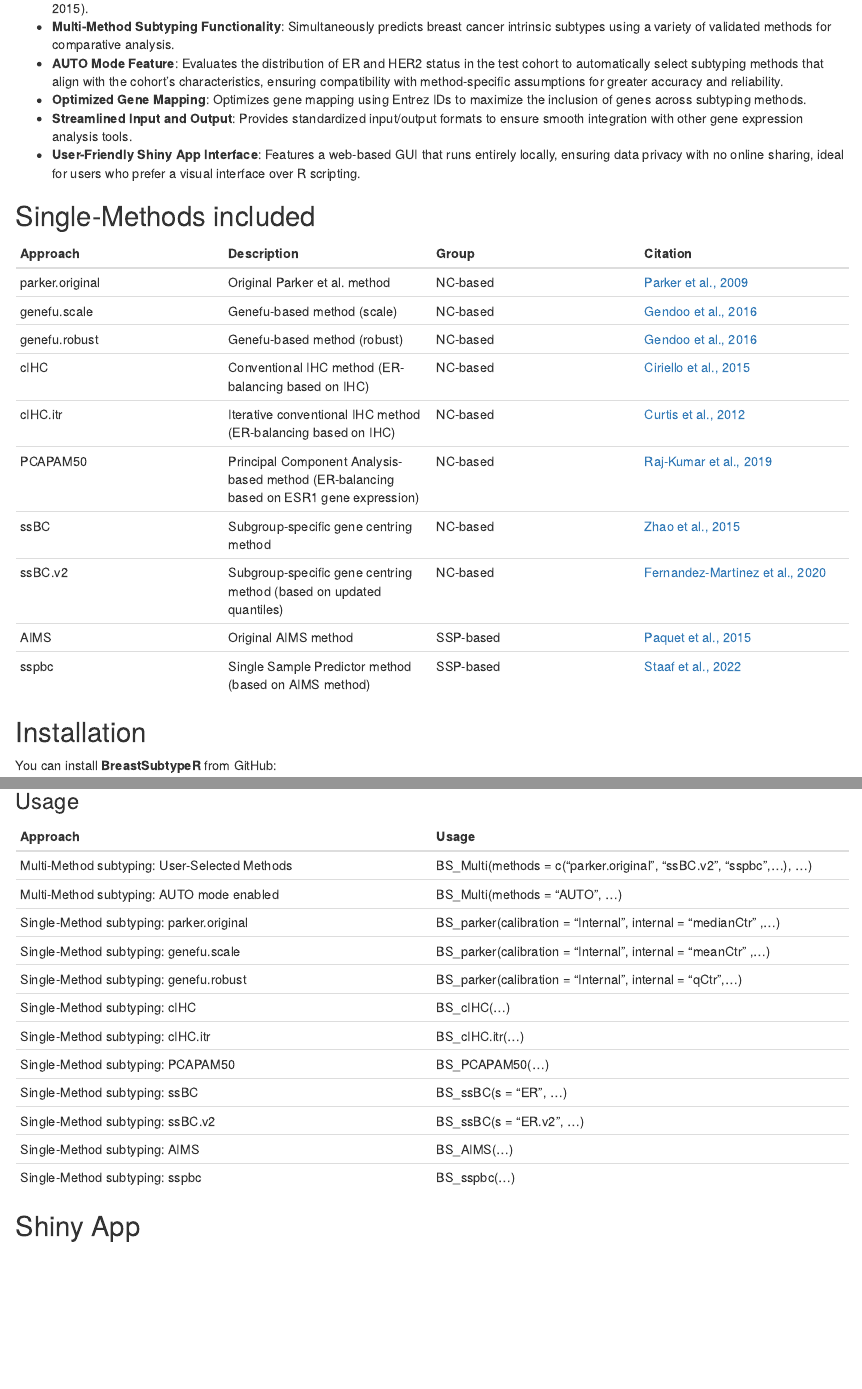
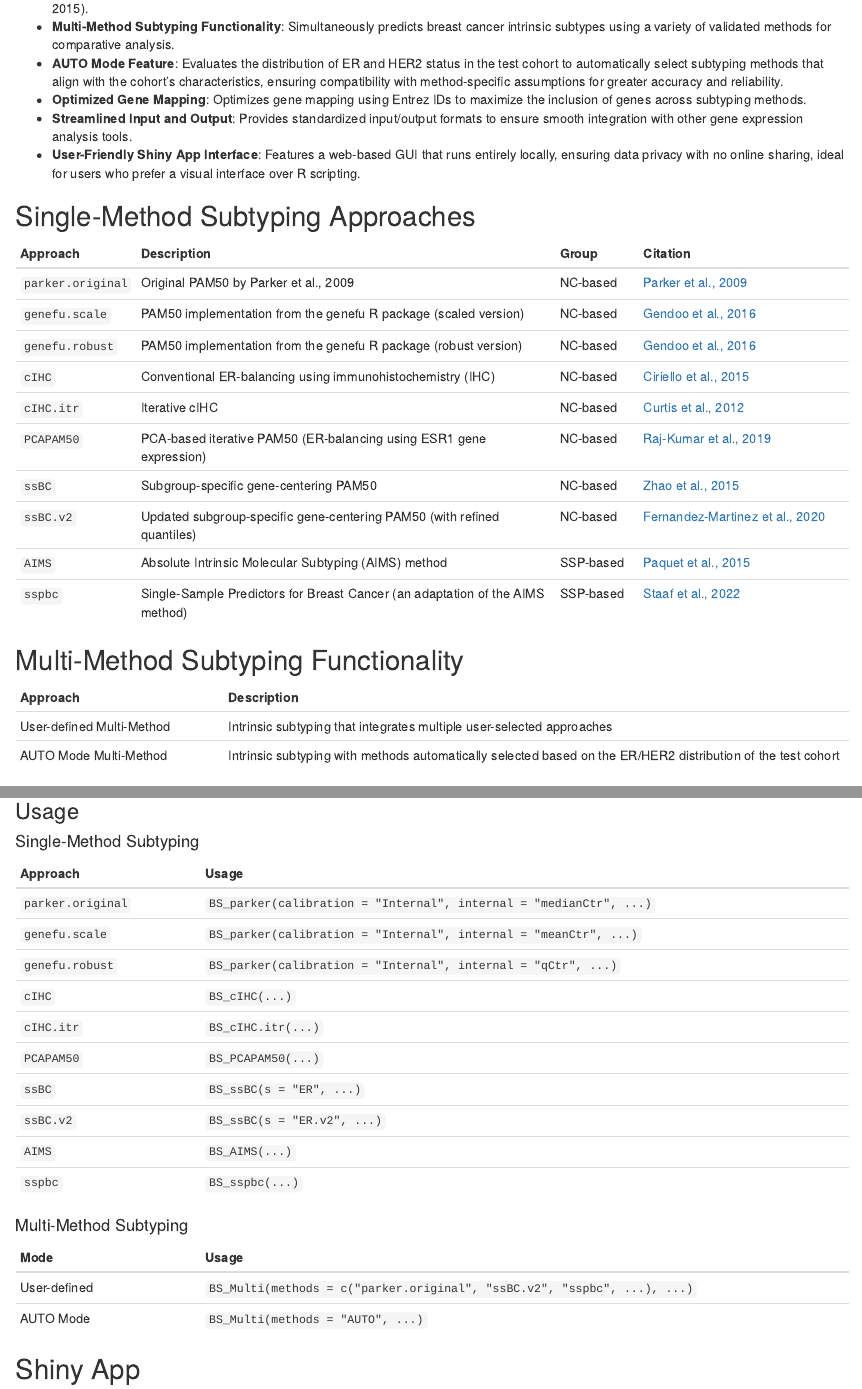
Before and after one commit to yqkiuo/BreastSubtypeR, an R Markdown document (vignettes/BreastSubtypeR.Rmd): the page in a window 1100 px wide, from 450 px down, and a second part further down, joined at a grey line. Rendered offline with R 4.5, knitr and Pandoc, with nearby package versions; some code elsewhere in the file could not run offline.

Commit message:
Update README and Vignette

```diff
--- a/vignettes/BreastSubtypeR.Rmd
+++ b/vignettes/BreastSubtypeR.Rmd
@@ -32,20 +32,27 @@
 -   **Streamlined Input and Output**: Provides standardized input/output formats to ensure smooth integration with other gene expression analysis tools.
 -   **User-Friendly Shiny App Interface**: Features a web-based GUI that runs entirely locally, ensuring data privacy with no online sharing, ideal for users who prefer a visual interface over R scripting.
 
-## Single-Methods included
+## Single-Method Subtyping Approaches
 
-| Approach | Description | Group | Citation |
-|------------------|------------------|------------------|------------------|
-| parker.original | Original Parker et al. method | NC-based | [Parker et al., 2009](https://doi.org/10.1200/JCO.2008.18.1370) |
-| genefu.scale | Genefu-based method (scale) | NC-based | [Gendoo et al., 2016](https://doi.org/10.1093/bioinformatics/btv693) |
-| genefu.robust | Genefu-based method (robust) | NC-based | [Gendoo et al., 2016](https://doi.org/10.1093/bioinformatics/btv693) |
-| cIHC | Conventional IHC method (ER-balancing based on IHC) | NC-based | [Ciriello et al., 2015](https://doi.org/10.1016/j.cell.2015.09.033) |
-| cIHC.itr | Iterative conventional IHC method (ER-balancing based on IHC) | NC-based | [Curtis et al., 2012](https://doi.org/10.1038/nature10983) |
-| PCAPAM50 | Principal Component Analysis-based method (ER-balancing based on ESR1 gene expression) | NC-based | [Raj-Kumar et al., 2019](https://doi.org/10.1038/s41598-019-44339-4) |
-| ssBC | Subgroup-specific gene centring method | NC-based | [Zhao et al., 2015](https://doi.org/10.1186/s13058-015-0520-4) |
-| ssBC.v2 | Subgroup-specific gene centring method (based on updated quantiles) | NC-based | [Fernandez-Martinez et al., 2020](https://doi.org/10.1200/JCO.20.01276) |
-| AIMS | Original AIMS method | SSP-based | [Paquet et al., 2015](https://doi.org/10.1093/jnci/dju357) |
-| sspbc | Single Sample Predictor method (based on AIMS method) | SSP-based | [Staaf et al., 2022](https://doi.org/10.1038/s41523-022-00465-3) |
+| **Approach**        | **Description**         | **Group**  | **Citation**   |
+|---------------------|-----------------------------------------------------------------------------|----------------|----------------------------------------|
+| `parker.original`   | Original PAM50 by Parker et al., 2009                                                          | NC-based   | [Parker et al., 2009](https://doi.org/10.1200/JCO.2008.18.1370)                                  |
+| `genefu.scale`      | PAM50 implementation from the genefu R package (scaled version)                                | NC-based   | [Gendoo et al., 2016](https://doi.org/10.1093/bioinformatics/btv693)                             |
+| `genefu.robust`     | PAM50 implementation from the genefu R package (robust version)                                | NC-based   | [Gendoo et al., 2016](https://doi.org/10.1093/bioinformatics/btv693)                             |
+| `cIHC`              | Conventional ER-balancing using immunohistochemistry (IHC)                                    | NC-based   | [Ciriello et al., 2015](https://doi.org/10.1016/j.cell.2015.09.033)                              |
+| `cIHC.itr`          | Iterative cIHC                                                                                 | NC-based   | [Curtis et al., 2012](https://doi.org/10.1038/nature10983)                                       |
+| `PCAPAM50`          | PCA-based iterative PAM50 (ER-balancing using ESR1 gene expression)                            | NC-based   | [Raj-Kumar et al., 2019](https://doi.org/10.1038/s41598-019-44339-4)                             |
+| `ssBC`              | Subgroup-specific gene-centering PAM50                                                        | NC-based   | [Zhao et al., 2015](https://doi.org/10.1186/s13058-015-0520-4)                                   |
+| `ssBC.v2`           | Updated subgroup-specific gene-centering PAM50 (with refined quantiles)                        | NC-based   | [Fernandez-Martinez et al., 2020](https://doi.org/10.1200/JCO.20.01276)                          |
+| `AIMS`              | Absolute Intrinsic Molecular Subtyping (AIMS) method                                           | SSP-based  | [Paquet et al., 2015](https://doi.org/10.1093/jnci/dju357)                                       |
+| `sspbc`             | Single-Sample Predictors for Breast Cancer (an adaptation of the AIMS method)                  | SSP-based  | [Staaf et al., 2022](https://doi.org/10.1038/s41523-022-00465-3)                                 |
+
+## Multi-Method Subtyping Functionality
+
+| **Approach**                       | **Description**                                                                                              |
+|------------------------------------|------------------------------------------------------------------------------------------------------------|
+| User-defined Multi-Method      | Intrinsic subtyping that integrates multiple user-selected approaches                                        |
+| AUTO Mode Multi-Method         | Intrinsic subtyping with methods automatically selected based on the ER/HER2 distribution of the test cohort |
 
 ## Installation
 
@@ -163,17 +170,10 @@
 
 ### Usage
 
-| Approach | Usage |
-|-----------------|-----------------|
-| Multi-Method subtyping: User-Selected Methods | BS_Multi(methods = c("parker.original", "ssBC.v2", "sspbc",...), ...) |
-| Multi-Method subtyping: AUTO mode enabled | BS_Multi(methods = "AUTO", ...) |
-| Single-Method subtyping: parker.original   |  BS_parker(calibration = "Internal", internal = "medianCtr" ,...) |
-| Single-Method subtyping: genefu.scale  | BS_parker(calibration = "Internal", internal = "meanCtr" ,...) |
-| Single-Method subtyping: genefu.robust  | BS_parker(calibration = "Internal", internal = "qCtr",...) |
-| Single-Method subtyping: cIHC | BS_cIHC(...) |
-| Single-Method subtyping: cIHC.itr    |  BS_cIHC.itr(...) |
-| Single-Method subtyping: PCAPAM50   |  BS_PCAPAM50(...) |
-| Single-Method subtyping: ssBC    |  BS_ssBC(s = "ER", ...) |
-| Single-Method subtyping: ssBC.v2   | BS_ssBC(s = "ER.v2", ...) |
-| Single-Method subtyping: AIMS   | BS_AIMS(...) |
-| Single-Method subtyping: sspbc | BS_sspbc(...) |
+#### Single-Method Subtyping
+
+| **Approach**       | **Usage**                                                               |
+|---------------------|-------------------------------------------------------------------------|
+| `parker.original`   | `BS_parker(calibration = "Internal", internal = "medianCtr", ...)`     |
+| `genefu.scale`      | `BS_parker(calibration = "Internal", internal = "meanCtr", ...)`       |
+| `genefu.robust`     | `BS_parker(calibration = "Internal", internal = "qCtr", ...)`          |
@@ -179,0 +183,2 @@
+| `ssBC`              | `BS_ssBC(s = "ER", ...)`                                              |
+| `ssBC.v2`           | `BS_ssBC(s = "ER.v2", ...)`                                           |
@@ -180,3 +190,7 @@
+| **Mode**                         | **Usage**                                                               |
+|---------------------|-------------------------------------------------------------------------|
+| User-defined                     | `BS_Multi(methods = c("parker.original", "ssBC.v2", "sspbc", ...), ...)`|
+| AUTO Mode                        | `BS_Multi(methods = "AUTO", ...)`                                       |
 
 
 ## Shiny App
```
Also changed, not shown: README.md, vignettes/BreastSubtypeR.Rmd (8 more changed lines).
